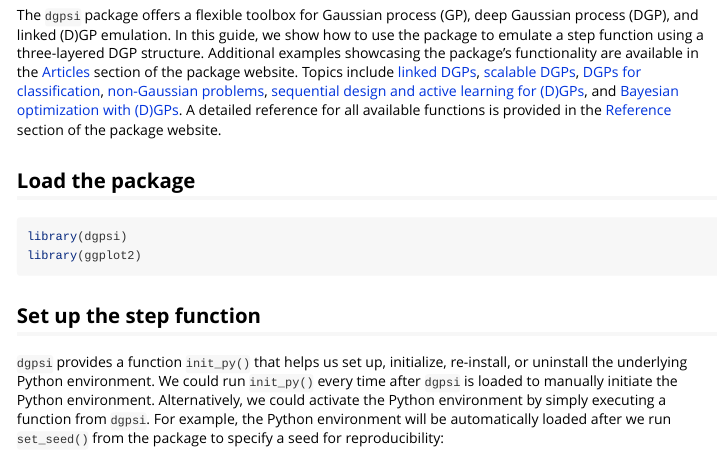
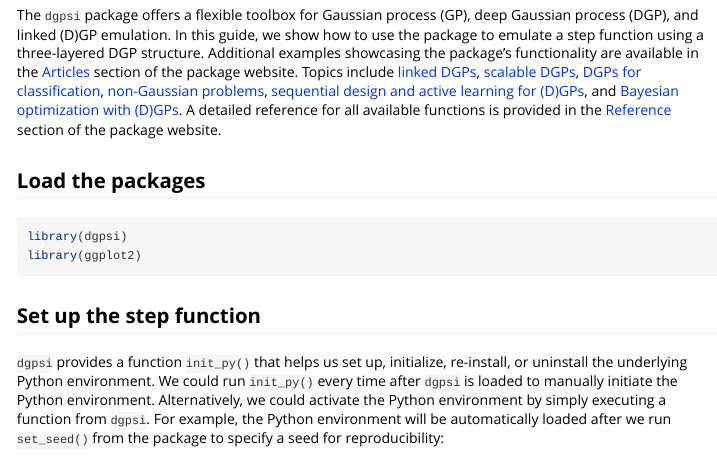
Before and after one commit to mingdeyu/dgpsi-R, an R Markdown document (vignettes/dgpsi.Rmd): the page in a window 1100 px wide, from 70 px down. Rendered offline with R 4.5, knitr and Pandoc, with nearby package versions; long lines of code are wrapped.

Commit message:
Update dgpsi.Rmd

````diff
--- a/vignettes/dgpsi.Rmd
+++ b/vignettes/dgpsi.Rmd
@@ -32,7 +32,7 @@ get_article_url <- function(article) {
 
 The `dgpsi` package offers a flexible toolbox for Gaussian process (GP), deep Gaussian process (DGP), and linked (D)GP emulation. In this guide, we show how to use the package to emulate a step function using a three-layered DGP structure. Additional examples showcasing the package's functionality are available in the [Articles](`r get_article_url("/articles/index.html")`) section of the package website. Topics include [linked DGPs](`r get_article_url("/articles/linked_DGP.html")`), [scalable DGPs](`r get_article_url("/articles/large_scale_emulation.html")`), [DGPs for classification](`r get_article_url("/articles/classification.html")`), [non-Gaussian problems](`r get_article_url("/articles/motorcycle.html")`), [sequential design and active learning for (D)GPs](`r get_article_url("/articles/seq_design.html")`), and [Bayesian optimization with (D)GPs](`r get_article_url("/articles/bayes_opt.html")`). A detailed reference for all available functions is provided in the [Reference](`r get_article_url("/reference/index.html")`) section of the package website.
 
-## Load the package
+## Load the packages
 
 ```{r, eval = FALSE}
 library(dgpsi)
````
